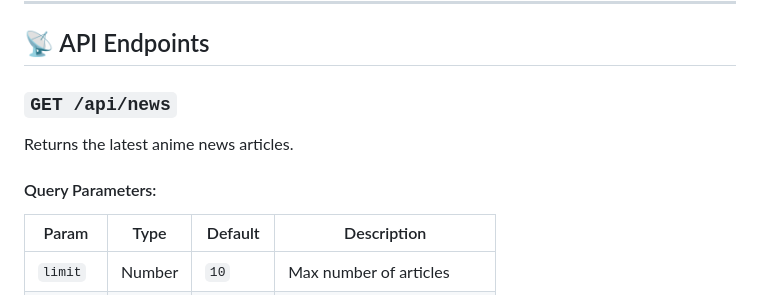
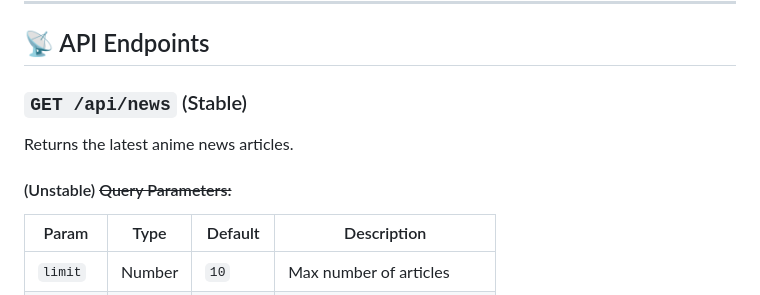
Before and after one commit to Shineii86/AniNewsAPI, a Markdown page: README.md, the part around one of its changes. Rendered like a GitHub page.

```diff
--- a/README.md
+++ b/README.md
@@ -28,11 +28,11 @@
 
 ## 📡 API Endpoints
 
-### `GET /api/news`
+### `GET /api/news` (Stable)
 
 Returns the latest anime news articles.
 
-#### Query Parameters:
+#### (Unstable) <s>Query Parameters:
 
 | Param     | Type     | Default     | Description                                  |
 |-----------|----------|-------------|----------------------------------------------|
```
Also changed, not shown: other parts of README.md (+1 -0 lines).
